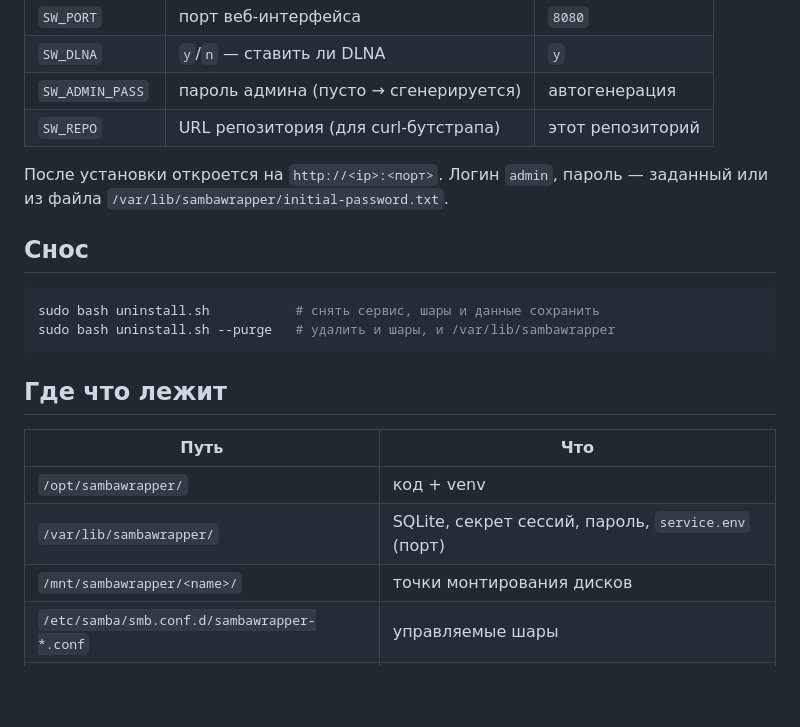
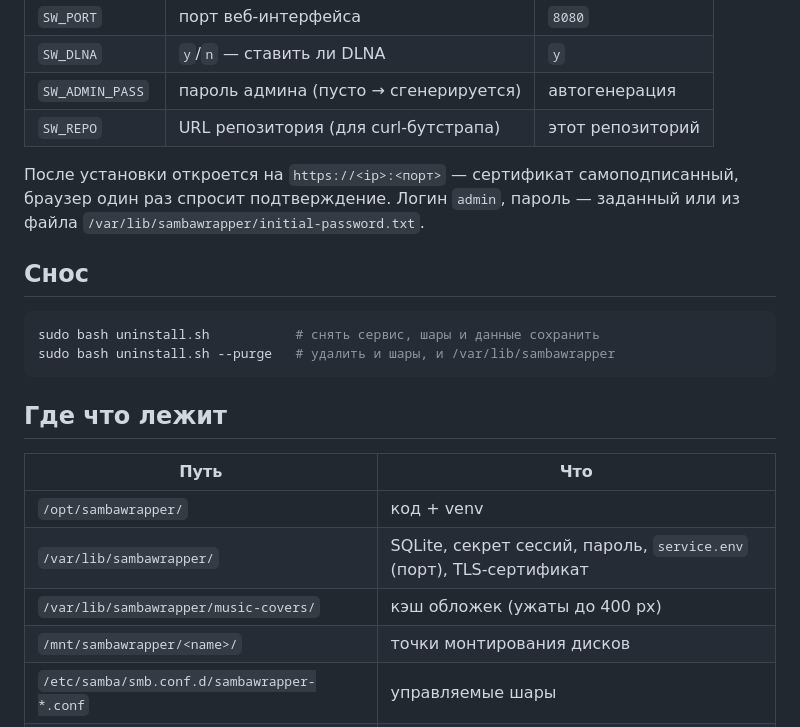
Before and after one commit to youenmy/SambaWrapper, a Markdown page: README.md, the part around one of its changes. GitHub-like rendering; blank space fills up the shorter version.

```diff
--- a/README.md
+++ b/README.md
@@ -46,7 +57,7 @@ SW_PORT=9000 SW_DLNA=y SW_ADMIN_PASS=secret sudo -E bash install.sh
 | `SW_ADMIN_PASS` | пароль админа (пусто → сгенерируется) | автогенерация |
 | `SW_REPO` | URL репозитория (для curl-бутстрапа) | этот репозиторий |
 
-После установки откроется на `http://<ip>:<порт>`. Логин `admin`, пароль — заданный или из файла `/var/lib/sambawrapper/initial-password.txt`.
+После установки откроется на `https://<ip>:<порт>` — сертификат самоподписанный, браузер один раз спросит подтверждение. Логин `admin`, пароль — заданный или из файла `/var/lib/sambawrapper/initial-password.txt`.
 
 ## Снос
 
@@ -60,7 +71,8 @@ sudo bash uninstall.sh --purge   # удалить и шары, и /var/lib/samba
 | Путь | Что |
 |---|---|
 | `/opt/sambawrapper/` | код + venv |
-| `/var/lib/sambawrapper/` | SQLite, секрет сессий, пароль, `service.env` (порт) |
+| `/var/lib/sambawrapper/` | SQLite, секрет сессий, пароль, `service.env` (порт), TLS-сертификат |
+| `/var/lib/sambawrapper/music-covers/` | кэш обложек (ужаты до 400 px) |
 | `/mnt/sambawrapper/<name>/` | точки монтирования дисков |
 | `/etc/samba/smb.conf.d/sambawrapper-*.conf` | управляемые шары |
 | `/etc/minidlna.conf` | конфиг DLNA |
```
Also changed, not shown: other parts of README.md (+21 -4 lines).
